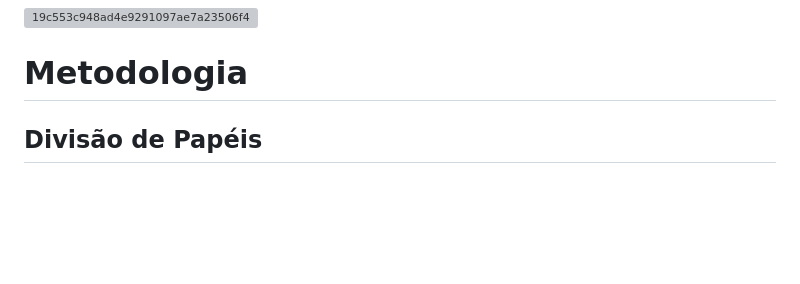
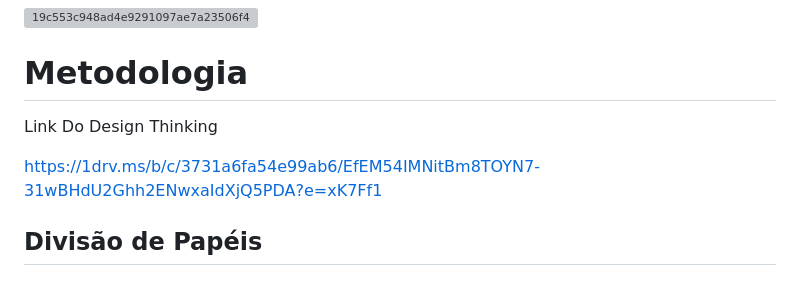
Before and after one commit to PSG-TIAPN-2022-1/psg-tiapn-2024-1-studio-ballet, a Markdown page: docs/relatorio/Relatorio Tecnico - TEMPLATE.md, the part around the change. Rendered like a GitHub page; blank space fills up the shorter version; grey boxes are pictures that could not be loaded.

Commit message:
Design Thinking

```diff
--- a/docs/relatorio/Relatorio Tecnico - TEMPLATE.md
+++ b/docs/relatorio/Relatorio Tecnico - TEMPLATE.md
@@ -206,6 +206,10 @@ Tela de controle de alunos
 
 # Metodologia
 
+Link Do Design Thinking
+
+https://1drv.ms/b/c/3731a6fa54e99ab6/EfEM54IMNitBm8TOYN7-31wBHdU2Ghh2ENwxaIdXjQ5PDA?e=xK7Ff1
+
 ## Divisão de Papéis
 
 ### Divisão Sprint1:
```
